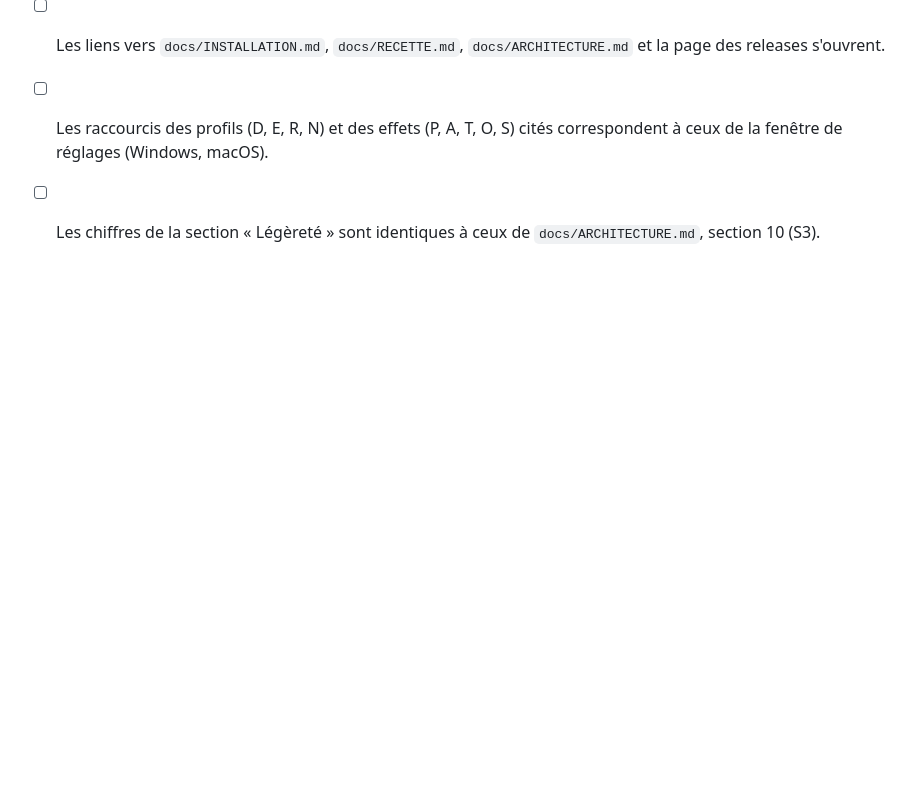
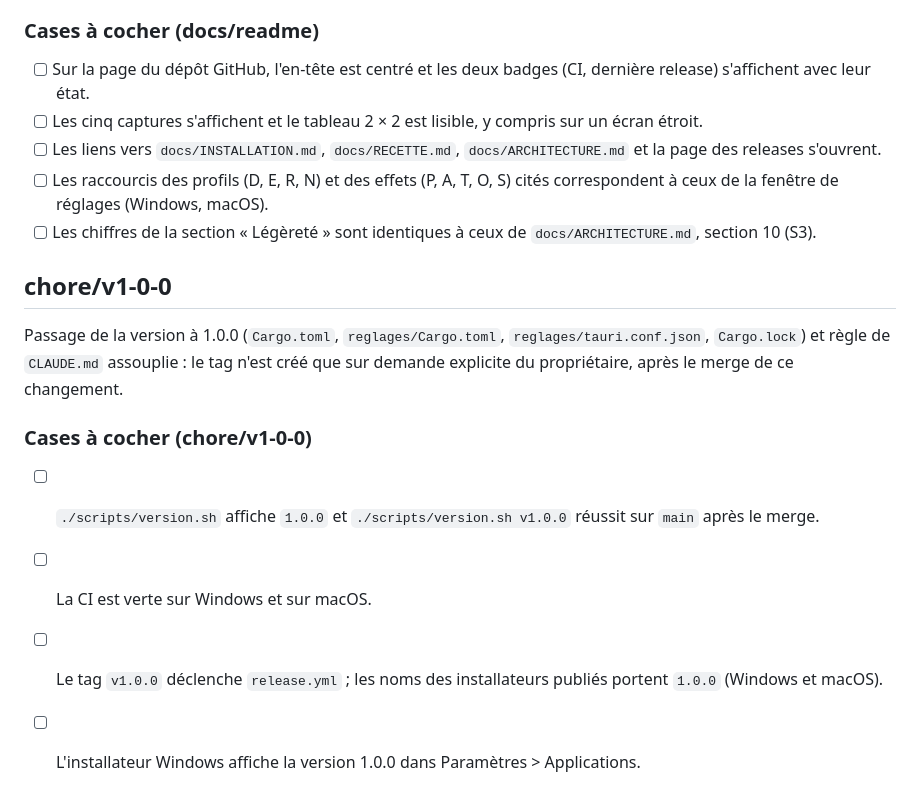
Before and after one commit to liambuild/SOURISO, a Markdown page: docs/RECETTE.md, the part around the change. GitHub-like rendering; blank space fills up the shorter version.

Commit message:
Recette : scénarios du passage à la version 1.0.0
Co-Authored-By: Claude Sonnet 5.5 <noreply@anthropic.com>

```diff
--- a/docs/RECETTE.md
+++ b/docs/RECETTE.md
@@ -690,3 +690,14 @@ Nouveau `README.md` de présentation et cinq captures de la fenêtre de réglage
 - [ ] Les liens vers `docs/INSTALLATION.md`, `docs/RECETTE.md`, `docs/ARCHITECTURE.md` et la page des releases s'ouvrent.
 - [ ] Les raccourcis des profils (D, E, R, N) et des effets (P, A, T, O, S) cités correspondent à ceux de la fenêtre de réglages (Windows, macOS).
 - [ ] Les chiffres de la section « Légèreté » sont identiques à ceux de `docs/ARCHITECTURE.md`, section 10 (S3).
+
+## chore/v1-0-0
+
+Passage de la version à 1.0.0 (`Cargo.toml`, `reglages/Cargo.toml`, `reglages/tauri.conf.json`, `Cargo.lock`) et règle de `CLAUDE.md` assouplie : le tag n'est créé que sur demande explicite du propriétaire, après le merge de ce changement.
+
+### Cases à cocher (chore/v1-0-0)
+
+- [ ] `./scripts/version.sh` affiche `1.0.0` et `./scripts/version.sh v1.0.0` réussit sur `main` après le merge.
+- [ ] La CI est verte sur Windows et sur macOS.
+- [ ] Le tag `v1.0.0` déclenche `release.yml` ; les noms des installateurs publiés portent `1.0.0` (Windows et macOS).
+- [ ] L'installateur Windows affiche la version 1.0.0 dans Paramètres > Applications.
```
